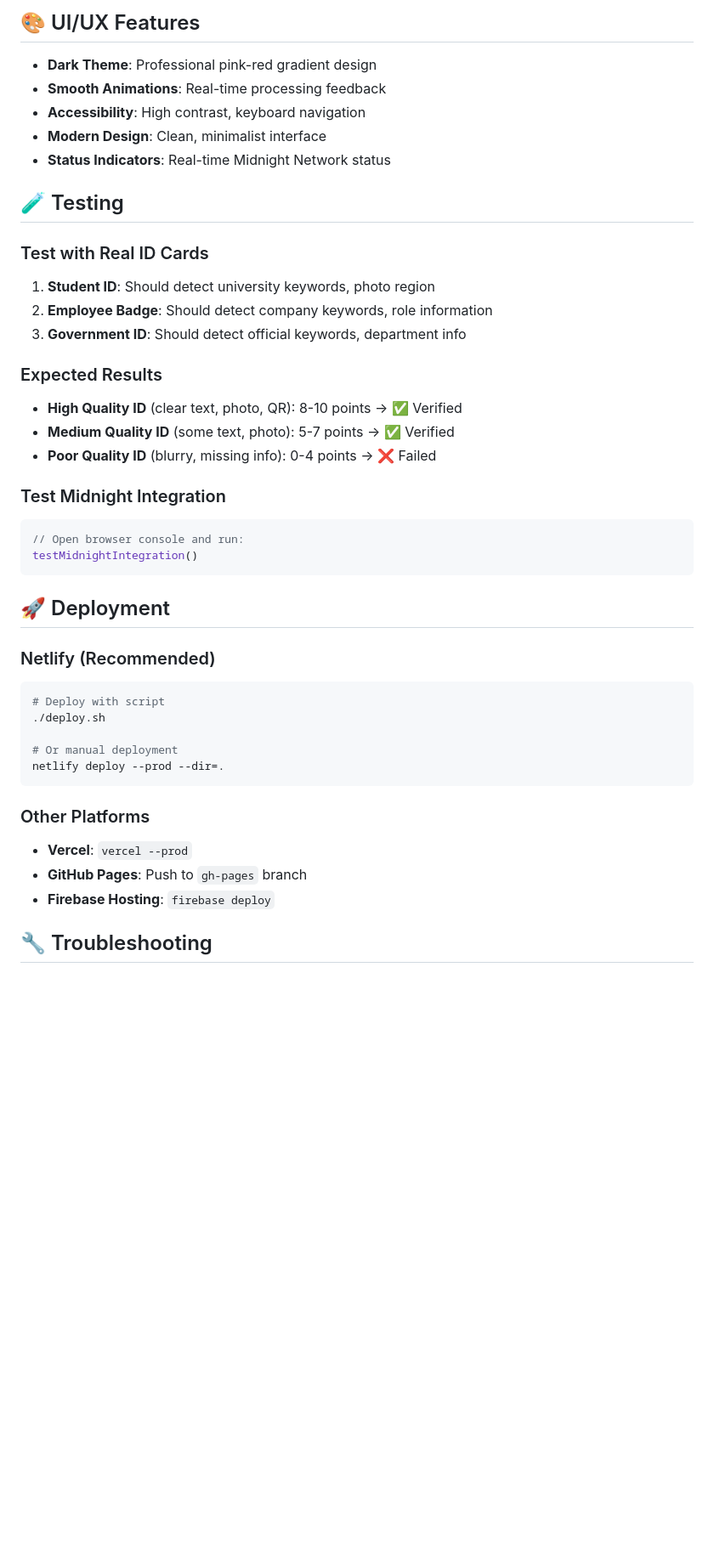
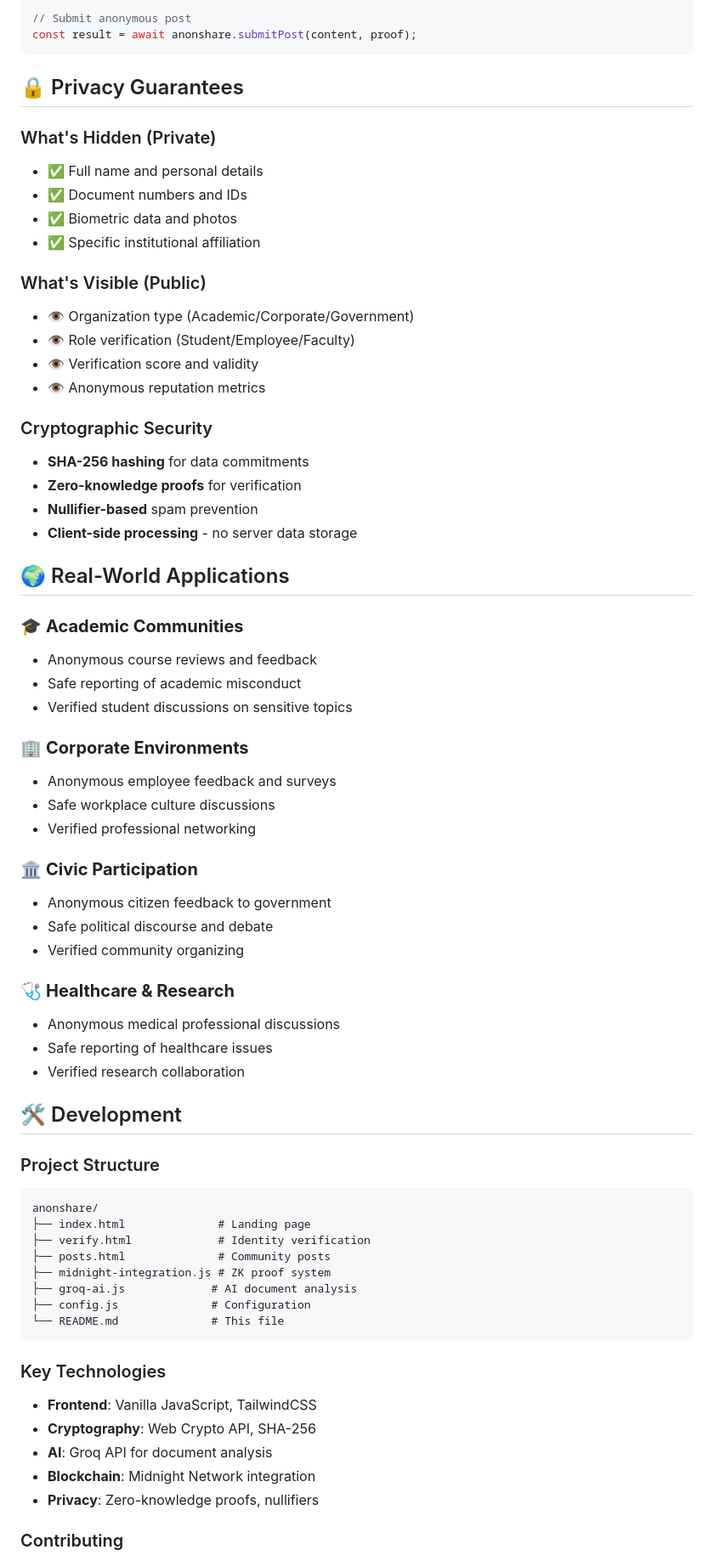
Before and after one commit to Divya4879/AnonShare-Anonymous-Verified-Community, a Markdown page: README.md, the part around one of its changes. Shown at 85% size. Drawn GitHub-style; blank space fills up the shorter version.

````diff
--- a/README.md
+++ b/README.md
@@ -180,45 +184,70 @@ circuit VerifyIdentity {
 
-## 🎨 UI/UX Features
-
-- **Dark Theme**: Professional pink-red gradient design
-- **Smooth Animations**: Real-time processing feedback
-- **Accessibility**: High contrast, keyboard navigation
-- **Modern Design**: Clean, minimalist interface
-- **Status Indicators**: Real-time Midnight Network status
-
-## 🧪 Testing
-
-### Test with Real ID Cards
-1. **Student ID**: Should detect university keywords, photo region
-2. **Employee Badge**: Should detect company keywords, role information
-3. **Government ID**: Should detect official keywords, department info
-
-### Expected Results
-- **High Quality ID** (clear text, photo, QR): 8-10 points → ✅ Verified
-- **Medium Quality ID** (some text, photo): 5-7 points → ✅ Verified
-- **Poor Quality ID** (blurry, missing info): 0-4 points → ❌ Failed
-
-### Test Midnight Integration
-```javascript
-// Open browser console and run:
-testMidnightIntegration()
+// Submit anonymous post
+const result = await anonshare.submitPost(content, proof);
 ```
 
-## 🚀 Deployment
+## 🔒 Privacy Guarantees
 
-### Netlify (Recommended)
-```bash
-# Deploy with script
-./deploy.sh
+### What's Hidden (Private)
+- ✅ Full name and personal details
+- ✅ Document numbers and IDs
+- ✅ Biometric data and photos
+- ✅ Specific institutional affiliation
 
-# Or manual deployment
-netlify deploy --prod --dir=.
+### What's Visible (Public)
+- 👁️ Organization type (Academic/Corporate/Government)
+- 👁️ Role verification (Student/Employee/Faculty)
+- 👁️ Verification score and validity
+- 👁️ Anonymous reputation metrics
+
+### Cryptographic Security
+- **SHA-256 hashing** for data commitments
+- **Zero-knowledge proofs** for verification
+- **Nullifier-based** spam prevention
+- **Client-side processing** - no server data storage
+
+## 🌍 Real-World Applications
+
+### 🎓 **Academic Communities**
+- Anonymous course reviews and feedback
+- Safe reporting of academic misconduct
+- Verified student discussions on sensitive topics
+
+### 🏢 **Corporate Environments**
+- Anonymous employee feedback and surveys
+- Safe workplace culture discussions
+- Verified professional networking
+
+### 🏛️ **Civic Participation**
+- Anonymous citizen feedback to government
+- Safe political discourse and debate
+- Verified community organizing
+
+### 🩺 **Healthcare & Research**
+- Anonymous medical professional discussions
+- Safe reporting of healthcare issues
+- Verified research collaboration
+
+## 🛠️ Development
+
+### Project Structure
+```
+anonshare/
+├── index.html              # Landing page
+├── verify.html             # Identity verification
+├── posts.html              # Community posts
+├── midnight-integration.js # ZK proof system
+├── groq-ai.js             # AI document analysis
+├── config.js              # Configuration
+└── README.md              # This file
 ```
 
-### Other Platforms
-- **Vercel**: `vercel --prod`
-- **GitHub Pages**: Push to `gh-pages` branch
-- **Firebase Hosting**: `firebase deploy`
+### Key Technologies
+- **Frontend**: Vanilla JavaScript, TailwindCSS
+- **Cryptography**: Web Crypto API, SHA-256
+- **AI**: Groq API for document analysis
+- **Blockchain**: Midnight Network integration
+- **Privacy**: Zero-knowledge proofs, nullifiers
 
-## 🔧 Troubleshooting
+### Contributing
 
````
Also changed, not shown: other parts of README.md (+200 -191 lines).
